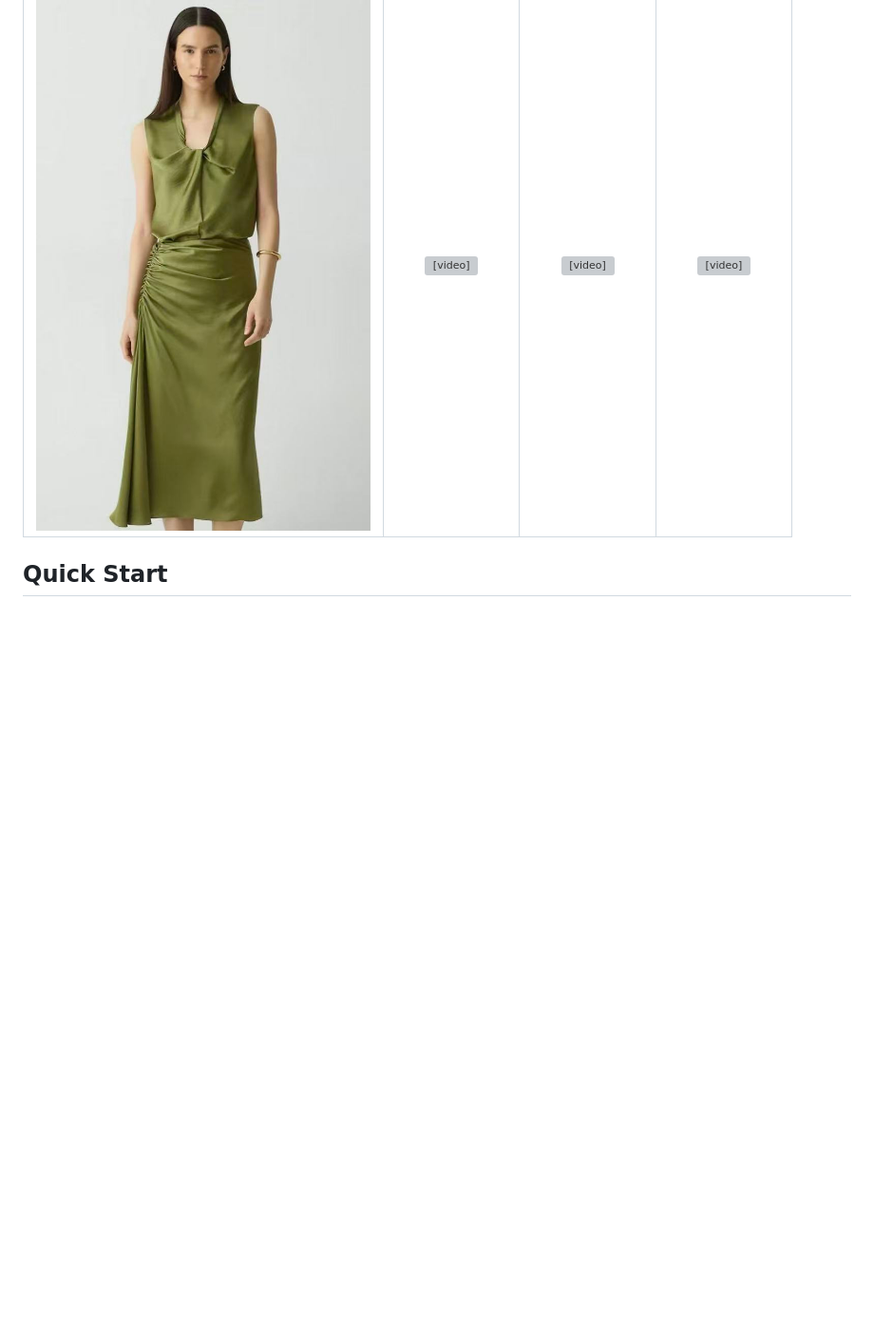
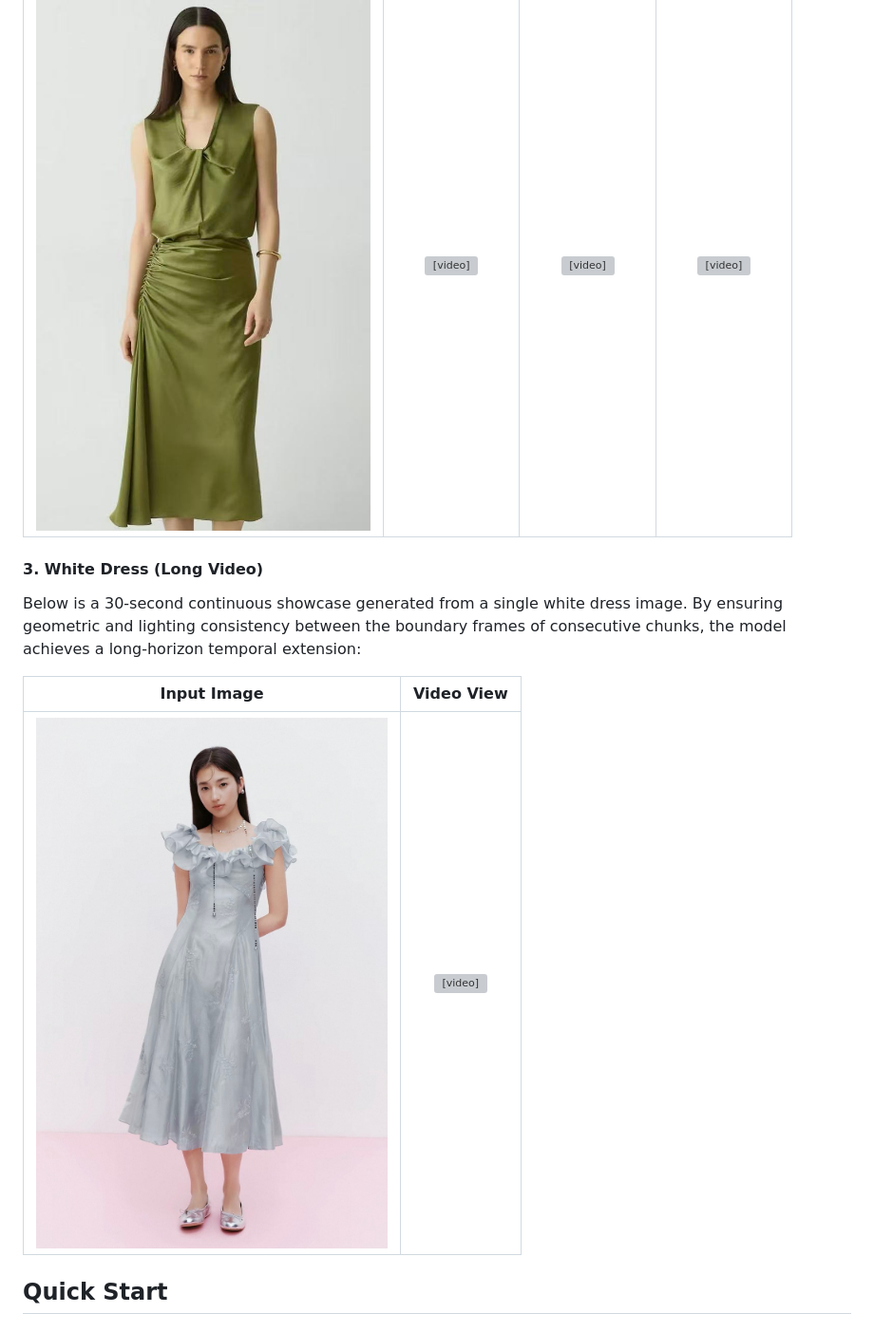
Before and after one commit to xysterical/crispy, a Markdown page: README.md, the part around the change printed below. Shown: that part at 95% size. Drawn GitHub-style; pictures changed too: other/white_dress.jpg (added); blank space fills up the shorter version; grey boxes are pictures that could not be loaded.

Commit message:
feat: add one more demo in readme

```diff
--- a/README.md
+++ b/README.md
@@ -35,6 +35,12 @@ Tested with a random robe sourced from the internet; the corresponding multi-vie
 | :---: | :---: | :---: | :---: |
 | ![robe](other/robe.jpg) | <video src="https://github.com/user-attachments/assets/3066a679-ddc8-47d9-9de1-df0d68a4c304" width="100%" controls></video> | <video src="https://github.com/user-attachments/assets/bfe00d55-6f9c-4dd6-8e7b-577474633a2f" width="100%" controls></video> | <video src="https://github.com/user-attachments/assets/4cbe01d5-6e0c-4a77-9b88-a94ab13ba55b" width="100%" controls></video> |
 
+#### 3. White Dress (Long Video)
+Below is a 30-second continuous showcase generated from a single white dress image. By ensuring geometric and lighting consistency between the boundary frames of consecutive chunks, the model achieves a long-horizon temporal extension:
+
+| Input Image | Video View |
+| :---: | :---: |
+|![white dress](other/white_dress.jpg)|<video src="https://github.com/user-attachments/assets/6795d7e0-a493-464f-a92e-50db57628b8c" width="100%" controls></video>|
 ## Quick Start
 
 ### 1. Install
```
Also changed, not shown: other parts of README.md (+1 -1 lines), 2 other files.
